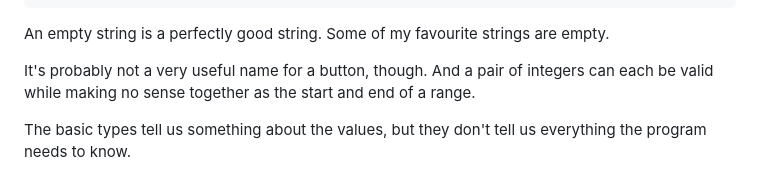
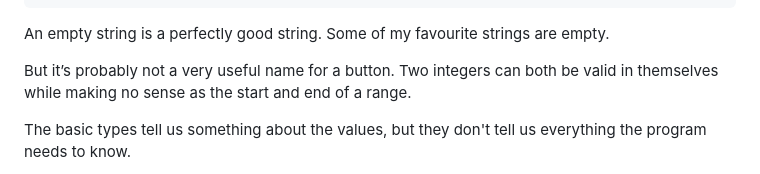
Before and after one commit to sproates/panackelty-website, a Markdown page: drafts/what-makes-a-value-valid.md, the part around the change. GitHub-like rendering.

Commit message:
Use Ian’s wording for the domain types introduction

```diff
--- a/drafts/what-makes-a-value-valid.md
+++ b/drafts/what-makes-a-value-valid.md
@@ -10,7 +10,7 @@ tags:
 
 An empty string is a perfectly good string. Some of my favourite strings are empty.
 
-It's probably not a very useful name for a button, though. And a pair of integers can each be valid while making no sense together as the start and end of a range.
+But it’s probably not a very useful name for a button. Two integers can both be valid in themselves while making no sense as the start and end of a range.
 
 The basic types tell us something about the values, but they don't tell us everything the program needs to know.
 
```
